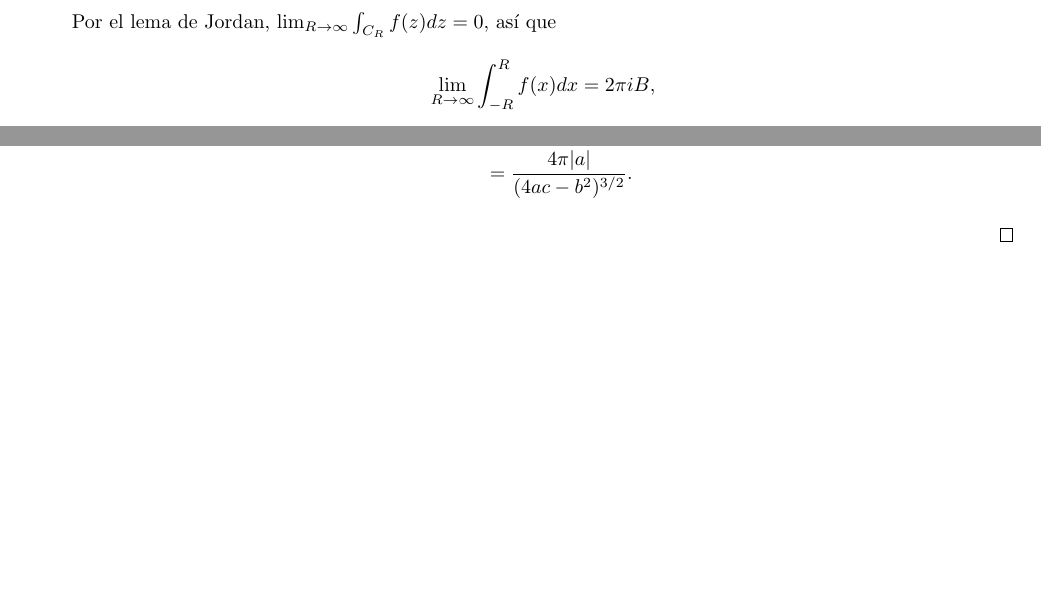
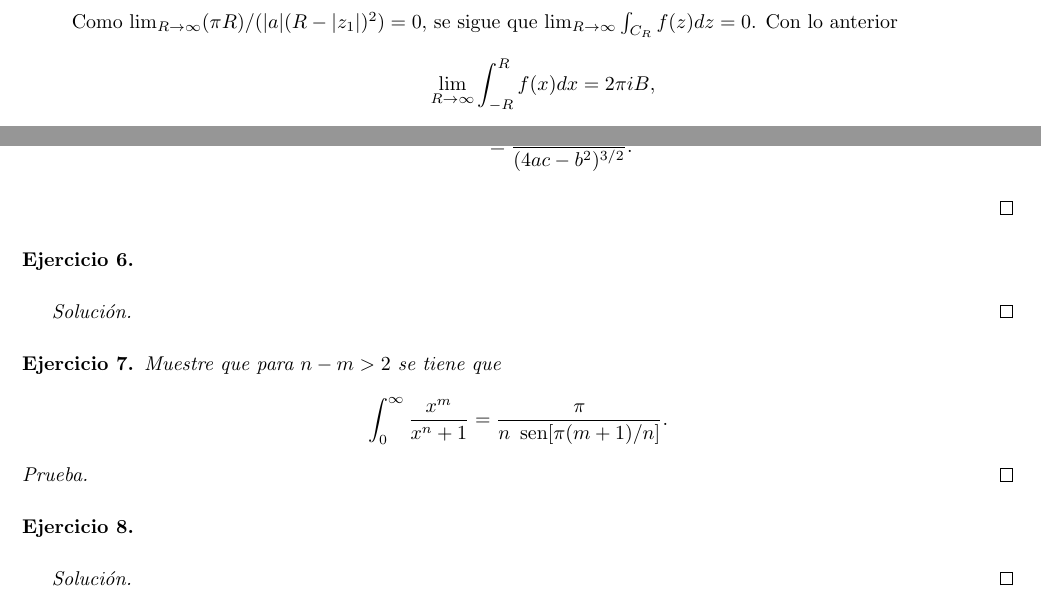
Before and after one commit to jcamilol/Parcial2VC, a LaTeX document (main.tex, which reads ejercicio5.tex, ejercicio6.tex, ejercicio7.tex): two parts of pages 4 and 6 of 6 before the commit and two parts of pages 5 and 6 of 6 after it, joined at a grey line, cut so that both start at the same text, the shorter picture padded with empty space. Compiled offline with pdfLaTeX.

Commit message:
Primera parte punto 5 corregida

```diff
--- a/ejercicio5.tex
+++ b/ejercicio5.tex
@@ -40,4 +40,3 @@
          $$
          \lim_{R\to\infty}\int_{-R}^{R}f(x)dx=2\pi i B + \lim_{R\to\infty}\int_{C_R}f(z)dz.
          $$
-         Por el lema de Jordan, $\lim_{R\to\infty}\int_{C_R} f(z)dz=0$, así que
@@ -44,3 +76,7 @@
+         \left|\int_{C_R}f(z)dz\right|\leq \frac{\pi R}{|a|(R-|z_1|)^2}.
+         $$
+         Como $\lim_{R\to\infty}(\pi R)/(|a|(R-|z_1|)^2)=0$, se sigue que $\lim_{R\to\infty} \int_{C_R}f(z)dz=0$. Con lo anterior
+%%%%%%%%%%%%%%%%%%%%%%%%%%%%%%%%%%%%%%%%%%%%%%%%%%%%%%%%%%
          $$
          \lim_{R\to\infty}\int_{-R}^{R}f(x)dx=2\pi i B,
          $$
--- /dev/null
+++ b/ejercicio6.tex
@@ -0,0 +1,5 @@
+\begin{Ejc}
+\end{Ejc}
+\textit{Solución.}{
+  }
+\hfill\qedsymbol
--- /dev/null
+++ b/ejercicio7.tex
@@ -0,0 +1,6 @@
+\begin{Ejc}
+   Muestre que para $n-m>2$ se tiene que $$\int_{0}^{\infty}\frac{x^m}{x^n+1}=\frac{\pi}{n \phantom{o}\sen[\pi(m+1)/n]}.$$
+\end{Ejc}
+\begin{proof}
+
+\end{proof}
--- /dev/null
+++ b/ejercicio8.tex
@@ -0,0 +1,5 @@
+\begin{Ejc}
+\end{Ejc}
+\textit{Solución.}{
+  }
+\hfill\qedsymbol
--- a/main.tex
+++ b/main.tex
@@ -20,6 +19,7 @@
 \newtheorem{Ejc}{Ejercicio}
 \renewcommand*{\proofname}{Prueba} %Muestra "prueba" en lugar de "proof"
 \newcommand{\senh}{\normalfont{\text{senh}}}
+\newcommand{\sen}{\normalfont{\text{sen}}}
 \newcommand{\sgn}{\normalfont{\text{sgn}}}
 
 %letterpaper: 21.59cm x 27.94cm
@@ -56,4 +56,7 @@
     \input{ejercicio3.tex}
     \input{ejercicio4.tex}
     \input{ejercicio5.tex}
+    \input{ejercicio6.tex}
+    \input{ejercicio7.tex}
+    \input{ejercicio8.tex}
 \end{document}
```
Also changed, not shown: main.pdf, ejercicio5.tex (33 more changed lines), main.tex (1 more changed lines).
